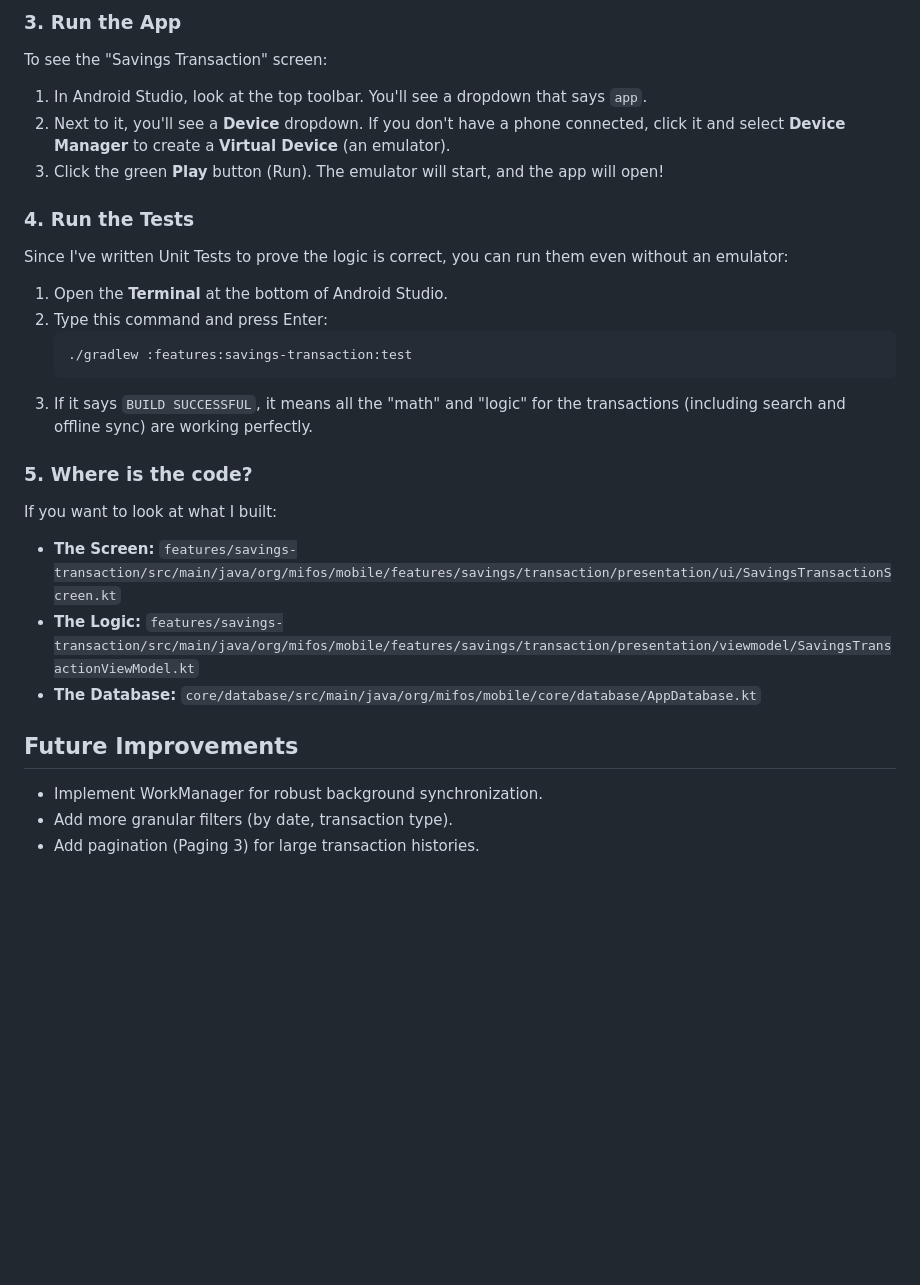
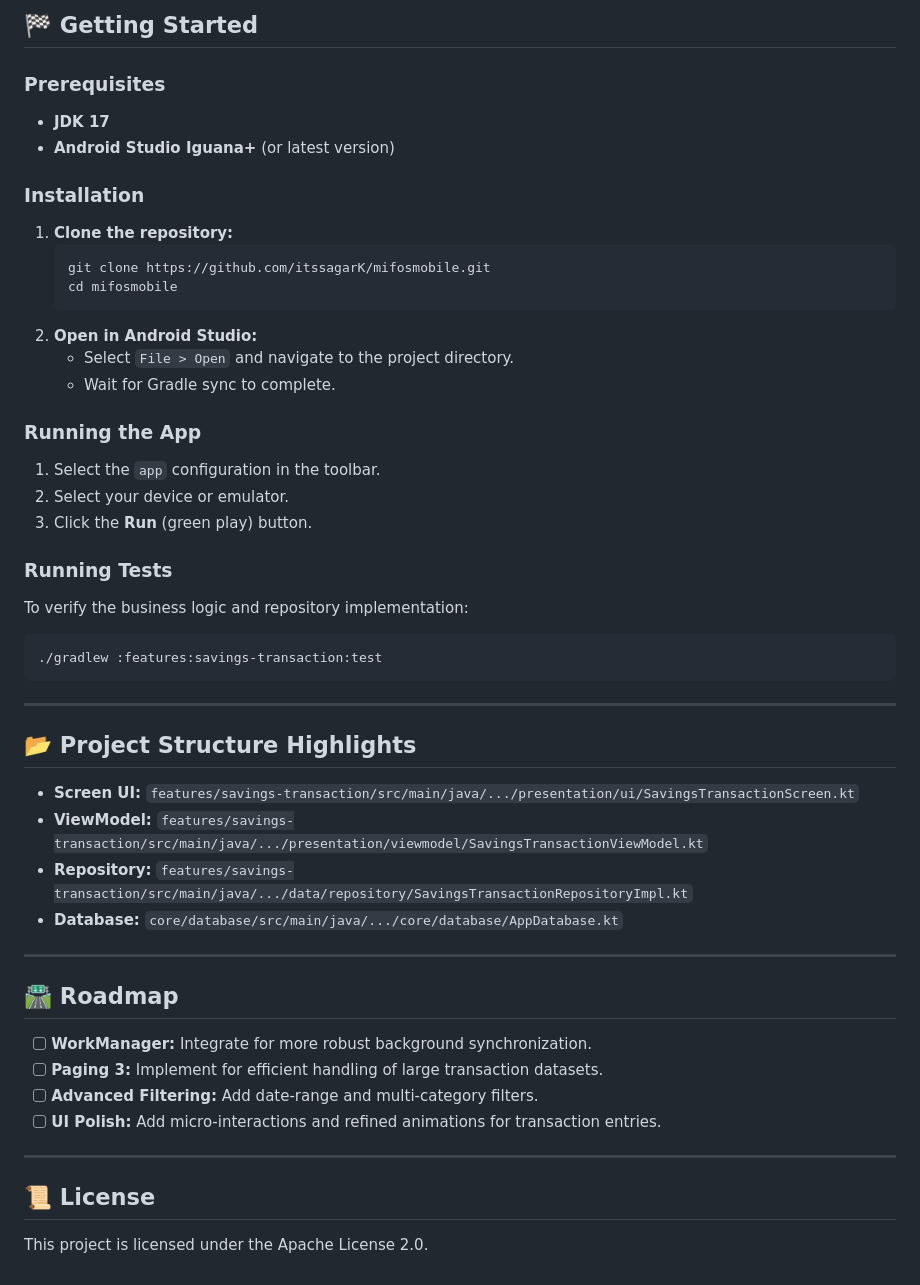
Before and after one commit to itssagarK/mifosmobile, a Markdown page: README.md, the part around one of its changes. GitHub-like rendering; blank space fills up the shorter version.

````diff
--- a/README.md
+++ b/README.md
@@ -65,26 +53,48 @@ To run this project, you need two main things on your computer:
 
-### 3. Run the App
-To see the "Savings Transaction" screen:
-1. In Android Studio, look at the top toolbar. You'll see a dropdown that says `app`.
-2. Next to it, you'll see a **Device** dropdown. If you don't have a phone connected, click it and select **Device Manager** to create a **Virtual Device** (an emulator).
-3. Click the green **Play** button (Run). The emulator will start, and the app will open!
+## 🏁 Getting Started
 
-### 4. Run the Tests
-Since I've written Unit Tests to prove the logic is correct, you can run them even without an emulator:
-1. Open the **Terminal** at the bottom of Android Studio.
-2. Type this command and press Enter:
-   ```bash
-   ./gradlew :features:savings-transaction:test
-   ```
-3. If it says `BUILD SUCCESSFUL`, it means all the "math" and "logic" for the transactions (including search and offline sync) are working perfectly.
+### Prerequisites
+- **JDK 17**
+- **Android Studio Iguana+** (or latest version)
 
-### 5. Where is the code?
-If you want to look at what I built:
-* **The Screen:** `features/savings-transaction/src/main/java/org/mifos/mobile/features/savings/transaction/presentation/ui/SavingsTransactionScreen.kt`
-* **The Logic:** `features/savings-transaction/src/main/java/org/mifos/mobile/features/savings/transaction/presentation/viewmodel/SavingsTransactionViewModel.kt`
-* **The Database:** `core/database/src/main/java/org/mifos/mobile/core/database/AppDatabase.kt`
+### Installation
+1.  **Clone the repository:**
+    ```bash
+    git clone https://github.com/itssagarK/mifosmobile.git
+    cd mifosmobile
+    ```
+2.  **Open in Android Studio:**
+    - Select `File > Open` and navigate to the project directory.
+    - Wait for Gradle sync to complete.
 
-## Future Improvements
-*   Implement WorkManager for robust background synchronization.
-*   Add more granular filters (by date, transaction type).
-*   Add pagination (Paging 3) for large transaction histories.
+### Running the App
+1.  Select the `app` configuration in the toolbar.
+2.  Select your device or emulator.
+3.  Click the **Run** (green play) button.
+
+### Running Tests
+To verify the business logic and repository implementation:
+```bash
+./gradlew :features:savings-transaction:test
+```
+
+---
+
+## 📂 Project Structure Highlights
+- **Screen UI:** `features/savings-transaction/src/main/java/.../presentation/ui/SavingsTransactionScreen.kt`
+- **ViewModel:** `features/savings-transaction/src/main/java/.../presentation/viewmodel/SavingsTransactionViewModel.kt`
+- **Repository:** `features/savings-transaction/src/main/java/.../data/repository/SavingsTransactionRepositoryImpl.kt`
+- **Database:** `core/database/src/main/java/.../core/database/AppDatabase.kt`
+
+---
+
+## 🛣️ Roadmap
+- [ ] **WorkManager:** Integrate for more robust background synchronization.
+- [ ] **Paging 3:** Implement for efficient handling of large transaction datasets.
+- [ ] **Advanced Filtering:** Add date-range and multi-category filters.
+- [ ] **UI Polish:** Add micro-interactions and refined animations for transaction entries.
+
+---
+
+## 📜 License
+This project is licensed under the Apache License 2.0.
````
Also changed, not shown: other parts of README.md (+38 -50 lines).
